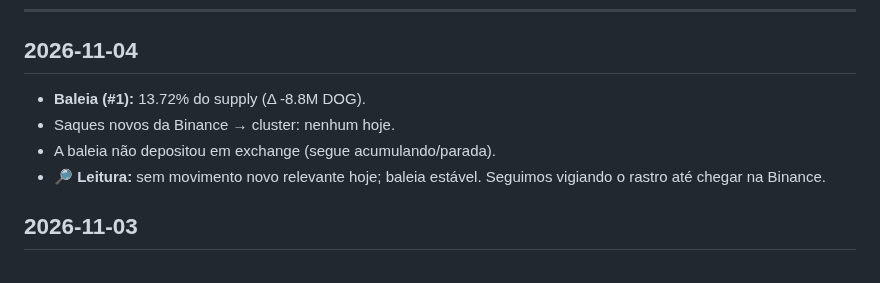
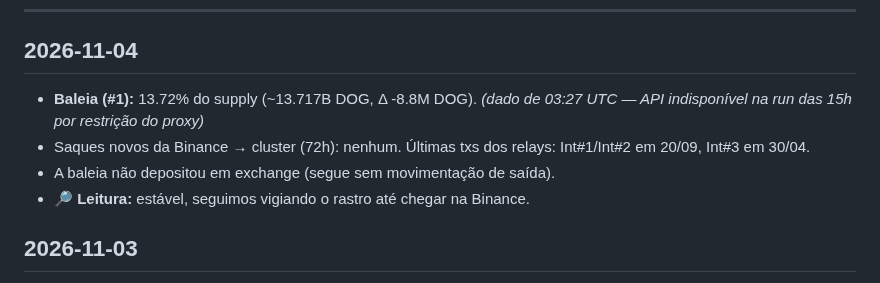
Before and after one commit to dogdamassa/dog-thesis, a Markdown page: monitor-dog.md, the part around the change. GitHub-like rendering.

Commit message:
monitor: 2026-11-04
Co-Authored-By: Claude Sonnet 4.6 <noreply@anthropic.com>
Claude-Session: https://claude.ai/code/session_01SZSAmj8VqfmvRWLv3t1UdW

```diff
--- a/monitor-dog.md
+++ b/monitor-dog.md
@@ -6,10 +6,10 @@ Atualizado automaticamente. Padrões suspeitos documentados; sem acusação de c
 
 ## 2026-11-04
 
-- **Baleia (#1):** 13.72% do supply (Δ -8.8M DOG).
-- Saques novos da Binance → cluster: nenhum hoje.
-- A baleia não depositou em exchange (segue acumulando/parada).
-- 🔎 **Leitura:** sem movimento novo relevante hoje; baleia estável. Seguimos vigiando o rastro até chegar na Binance.
+- **Baleia (#1):** 13.72% do supply (~13.717B DOG, Δ -8.8M DOG). _(dado de 03:27 UTC — API indisponível na run das 15h por restrição do proxy)_
+- Saques novos da Binance → cluster (72h): nenhum. Últimas txs dos relays: Int#1/Int#2 em 20/09, Int#3 em 30/04.
+- A baleia não depositou em exchange (segue sem movimentação de saída).
+- 🔎 **Leitura:** estável, seguimos vigiando o rastro até chegar na Binance.
 
 ## 2026-11-03
 
```
